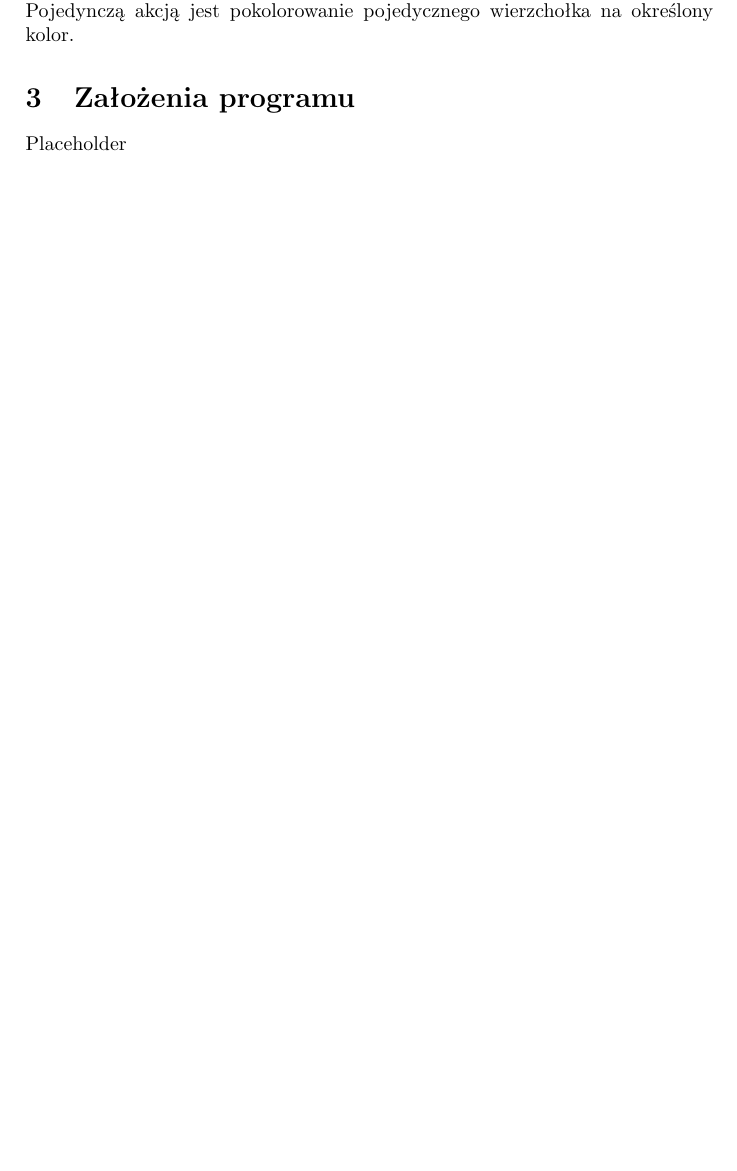
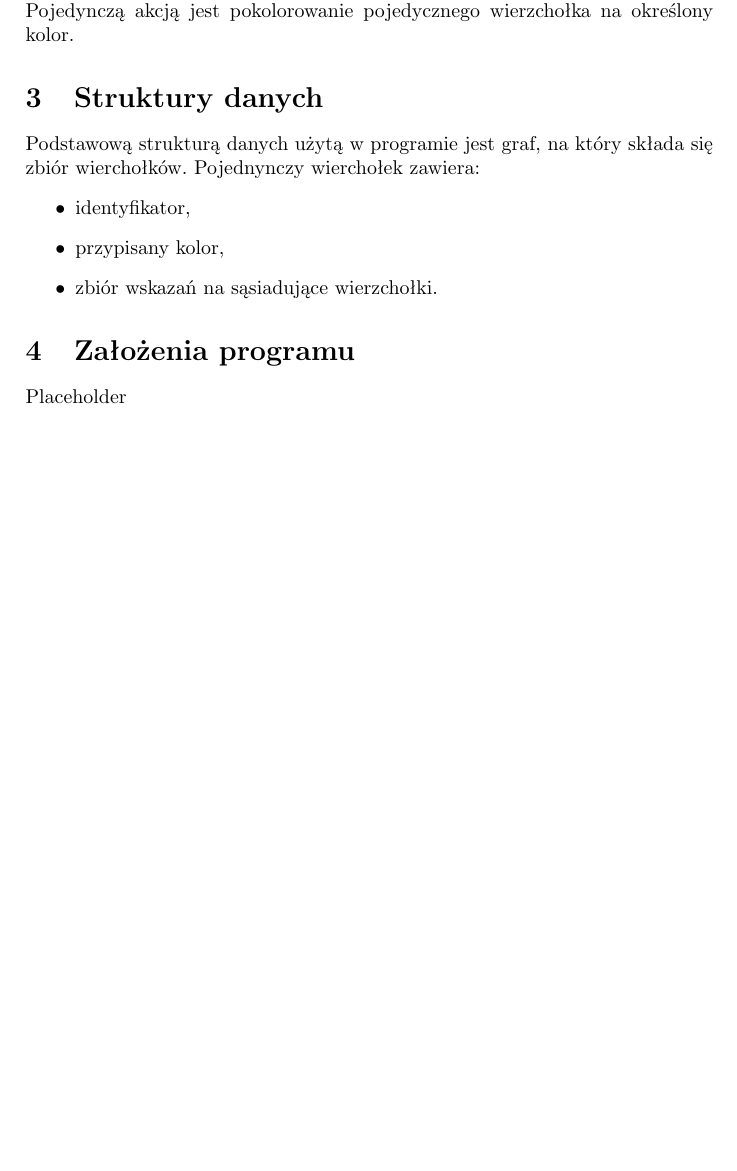
Before and after one commit to manisero/SemesterIX, a LaTeX document (GIS/Project/Documentation/report2/report2.tex, which reads GIS/Project/Documentation/report2/report2_data_structures.tex): part of page 2 of 2, cut so that both start at the same text, the shorter picture padded with empty space. Compiled offline with pdfLaTeX.

Commit message:
Added 'Data structures' section

```diff
--- a/GIS/Project/Documentation/report2/report2.tex
+++ b/GIS/Project/Documentation/report2/report2.tex
@@ -15,6 +15,7 @@
 SK11 Kolorowanie grafu za pomocą przeszukiwania z tabu.
 
 \input{report2_algorithm.tex}
+\input{report2_data_structures.tex}
 \input{report2_program_principles.tex}
 
 \end{document}
--- /dev/null
+++ b/GIS/Project/Documentation/report2/report2_data_structures.tex
@@ -0,0 +1,8 @@
+\section{Struktury danych}
+Podstawową strukturą danych użytą w programie jest graf, na który składa się zbiór wierchołków.
+Pojednynczy wierchołek zawiera:
+\begin{itemize}
+ \item identyfikator,
+ \item przypisany kolor,
+ \item zbiór wskazań na sąsiadujące wierzchołki.
+\end{itemize}
```
Also changed, not shown: GIS/Project/Documentation/report2/report2.pdf.
